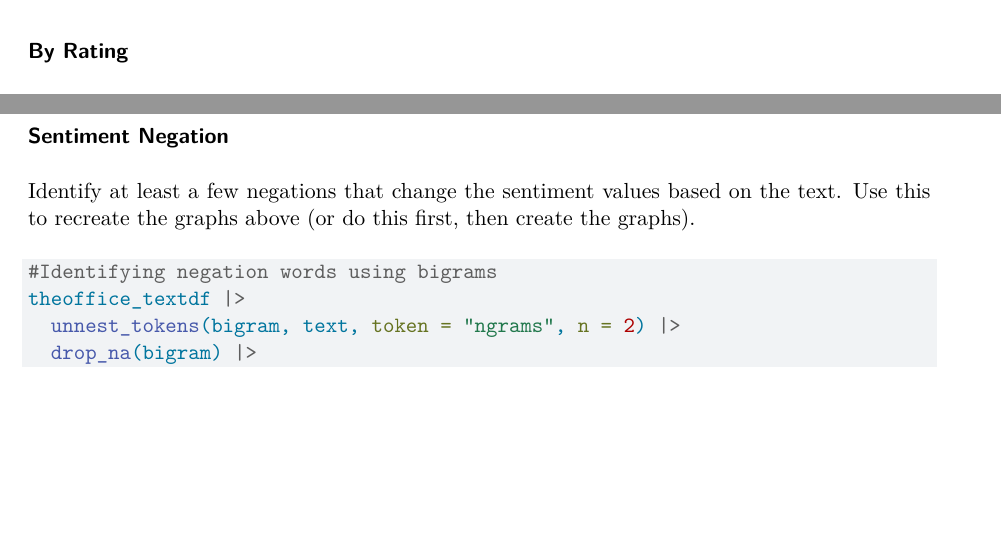
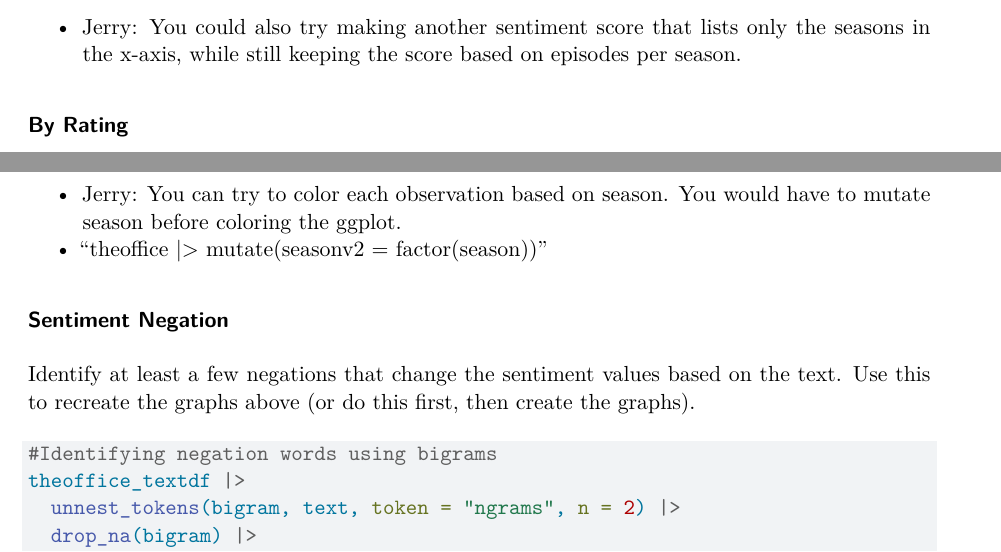
Before and after one commit to maxgress22-boop/MyFirstRepo, a Quarto document (Homework6.qmd): two parts of pages 2 and 3 of 4, joined at a grey line, cut at the place of the change, the shorter picture padded with empty space. Rendered offline with R 4.5, knitr and Pandoc in place of Quarto, then LaTeX, with nearby package versions; some code elsewhere in the file could not run offline.

Commit message:
Check if added

````diff
--- a/Homework6.qmd
+++ b/Homework6.qmd
@@ -68,6 +68,8 @@ theoffice_words |>
   theme_minimal()
 ```
 
+* Jerry: You could also try making another sentiment score that lists only the seasons in the x-axis, while still keeping the score based on episodes per season.
+
 ### By Rating
 
 Create a scatterplot of the `imdb_rating` versus the sentiment score (positive - negative), where the case is again an episode. Decide whether a linear model is a good fit to this relationship (optional, if you have had modeling classes, what model looks best?). Comment on what you find.
@@ -91,6 +93,9 @@ theoffice_words |>
 ```
 
 The linear relationship is positive but not very strong. The points are widely scattered around it, and there seems to be high variability in sentiment scores at every IMBD rating level. However, we can say that higher IMBD ratings are associated with higher sentiment scores, though we can't say that with much confidence.
+
+* Jerry: You can try to color each observation based on season. You would have to mutate season before coloring the ggplot.
+* "theoffice |> mutate(seasonv2 = factor(season))"
 
 ### Sentiment Negation
 
````
Also changed, not shown: Homework6.qmd (4 more changed lines).
